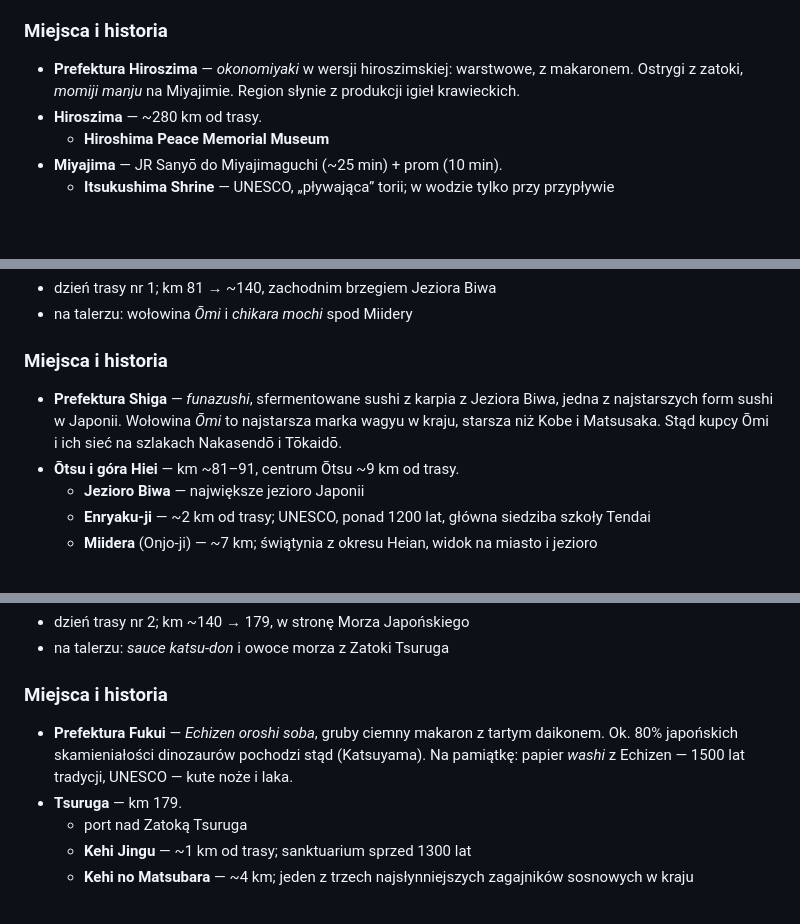
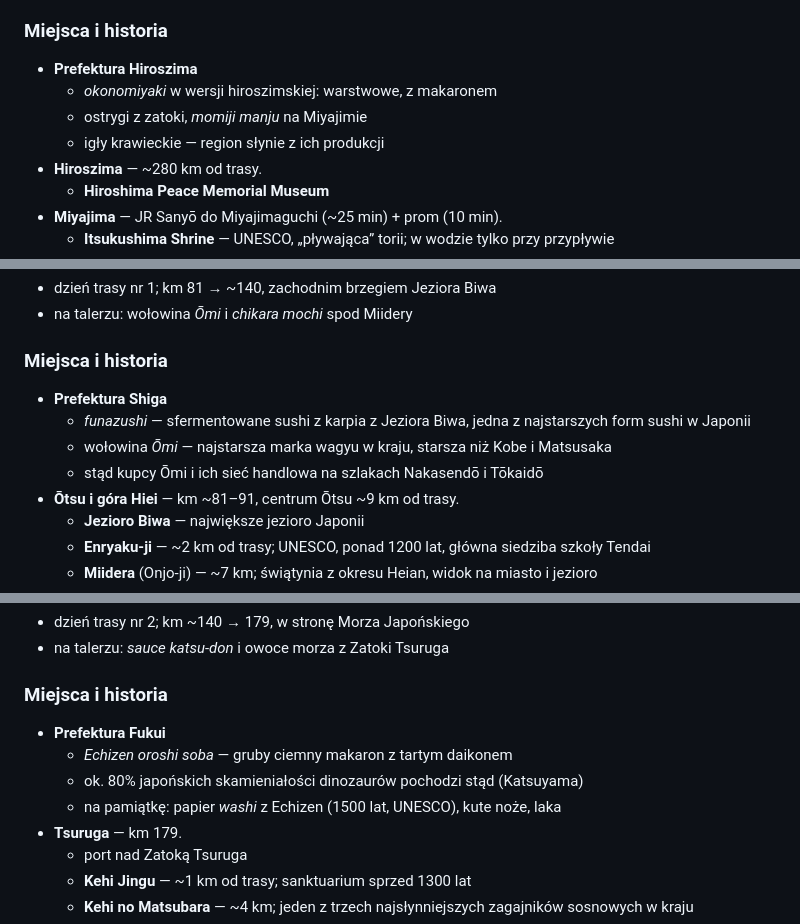
Before and after one commit to matisnape/cycling_trips, a Markdown page: trips/japonia-2026/tresc.md, 3 parts joined by grey strips. GitHub-like rendering; blank space fills up the shorter version.

```diff
--- a/trips/japonia-2026/tresc.md
+++ b/trips/japonia-2026/tresc.md
@@ -59,7 +62,10 @@ Tokio). Plan jest ramowy.
 
 ### Miejsca i historia
 
-- **Prefektura Hiroszima** — *okonomiyaki* w wersji hiroszimskiej: warstwowe, z makaronem. Ostrygi z zatoki, *momiji manju* na Miyajimie. Region słynie z produkcji igieł krawieckich.
+- **Prefektura Hiroszima**
+    - *okonomiyaki* w wersji hiroszimskiej: warstwowe, z makaronem
+    - ostrygi z zatoki, *momiji manju* na Miyajimie
+    - igły krawieckie — region słynie z ich produkcji
 - **Hiroszima** — ~280 km od trasy.
     - **Hiroshima Peace Memorial Museum**
 - **Miyajima** — JR Sanyō do Miyajimaguchi (~25 min) + prom (10 min).
@@ -112,7 +124,10 @@ Tokio). Plan jest ramowy.
 
 ### Miejsca i historia
 
-- **Prefektura Shiga** — *funazushi*, sfermentowane sushi z karpia z Jeziora Biwa, jedna z najstarszych form sushi w Japonii. Wołowina *Ōmi* to najstarsza marka wagyu w kraju, starsza niż Kobe i Matsusaka. Stąd kupcy Ōmi i ich sieć na szlakach Nakasendō i Tōkaidō.
+- **Prefektura Shiga**
+    - *funazushi* — sfermentowane sushi z karpia z Jeziora Biwa, jedna z najstarszych form sushi w Japonii
+    - wołowina *Ōmi* — najstarsza marka wagyu w kraju, starsza niż Kobe i Matsusaka
+    - stąd kupcy Ōmi i ich sieć handlowa na szlakach Nakasendō i Tōkaidō
 - **Ōtsu i góra Hiei** — km ~81–91, centrum Ōtsu ~9 km od trasy.
     - **Jezioro Biwa** — największe jezioro Japonii
     - **Enryaku-ji** — ~2 km od trasy; UNESCO, ponad 1200 lat, główna siedziba szkoły Tendai
@@ -129,7 +144,10 @@ Tokio). Plan jest ramowy.
 
 ### Miejsca i historia
 
-- **Prefektura Fukui** — *Echizen oroshi soba*, gruby ciemny makaron z tartym daikonem. Ok. 80% japońskich skamieniałości dinozaurów pochodzi stąd (Katsuyama). Na pamiątkę: papier *washi* z Echizen — 1500 lat tradycji, UNESCO — kute noże i laka.
+- **Prefektura Fukui**
+    - *Echizen oroshi soba* — gruby ciemny makaron z tartym daikonem
+    - ok. 80% japońskich skamieniałości dinozaurów pochodzi stąd (Katsuyama)
+    - na pamiątkę: papier *washi* z Echizen (1500 lat, UNESCO), kute noże, laka
 - **Tsuruga** — km 179.
     - port nad Zatoką Tsuruga
     - **Kehi Jingu** — ~1 km od trasy; sanktuarium sprzed 1300 lat
```
Also changed, not shown: other parts of trips/japonia-2026/tresc.md (+45 -12 lines).
